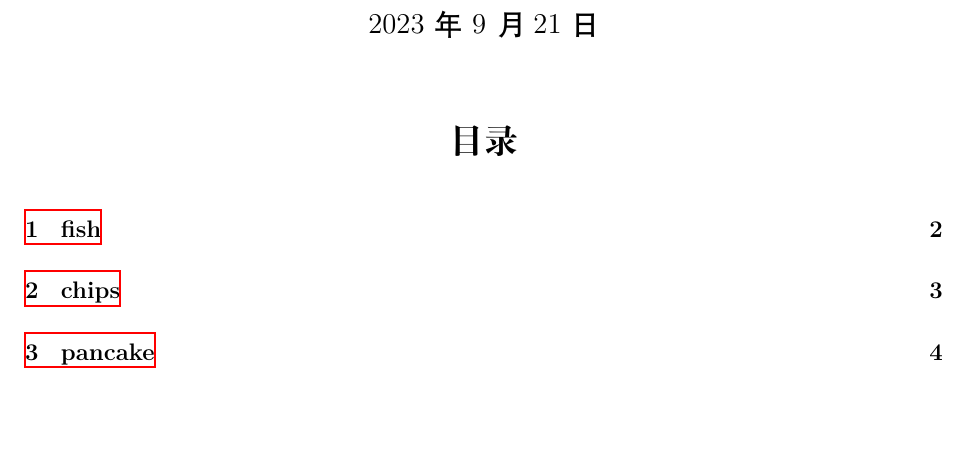
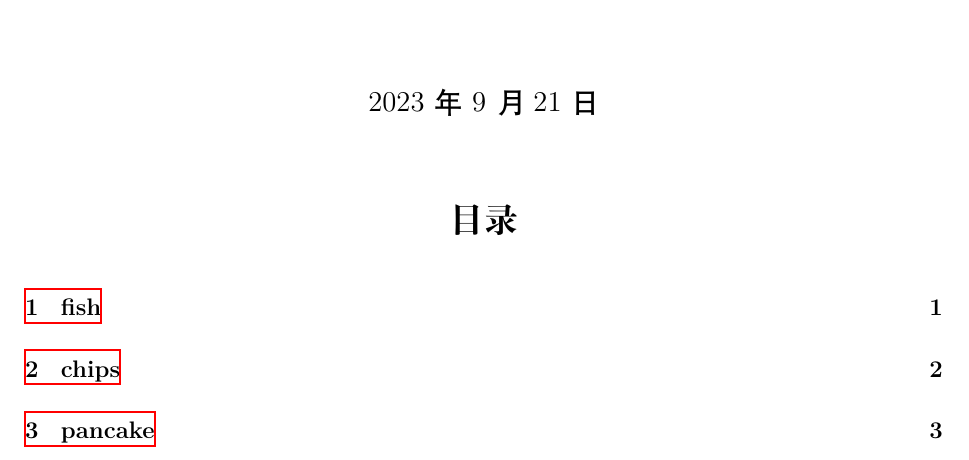
Before and after one commit to ExplodingKonjac/LaTeX-for-OI, a LaTeX problem sheet (oisolution/example.tex): part of page 1 of 5 before the commit and part of page 1 of 4 after it, cut so that both start at the same text, the shorter picture padded with empty space. Compiled offline with XeLaTeX; a missing font is replaced by an installed copy or a similar font.

Commit message:
9.21 update

```diff
--- a/oisolution/example.tex
+++ b/oisolution/example.tex
@@ -2,7 +2,9 @@
 
 \begin{document}
 
-\solutiontitle{NOI 2023 模拟赛\ 题解}{}{\today}
+\title{NOI 2023 模拟赛\quad 题解}
+\date{\today}
+\solutiontitle
 
 \newproblem{带鱼}{fish}
 
```
